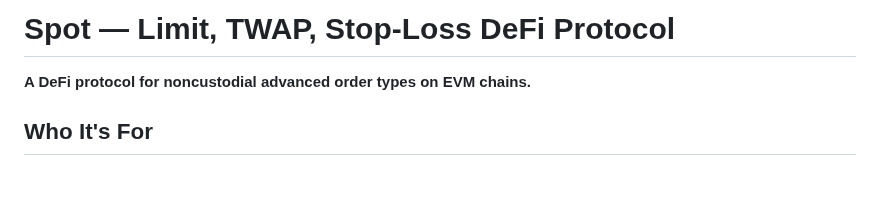
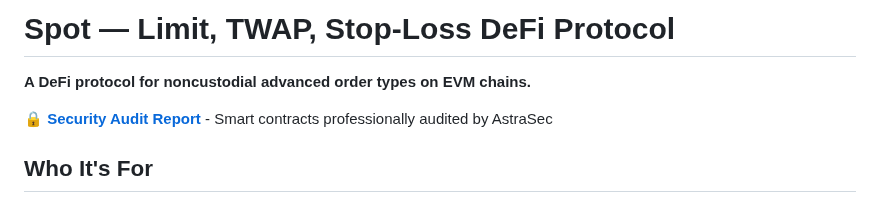
Before and after one commit to orbs-network/spot, a Markdown page: README.md, the part around the change. GitHub-like rendering; blank space fills up the shorter version.

```diff
--- a/README.md
+++ b/README.md
@@ -1,6 +1,8 @@
 # Spot — Limit, TWAP, Stop-Loss DeFi Protocol
 
 **A DeFi protocol for noncustodial advanced order types on EVM chains.**
+
+**🔒 [Security Audit Report](./Audit-AstraSec.pdf)** - Smart contracts professionally audited by AstraSec
 
 ## Who It's For
 
```
